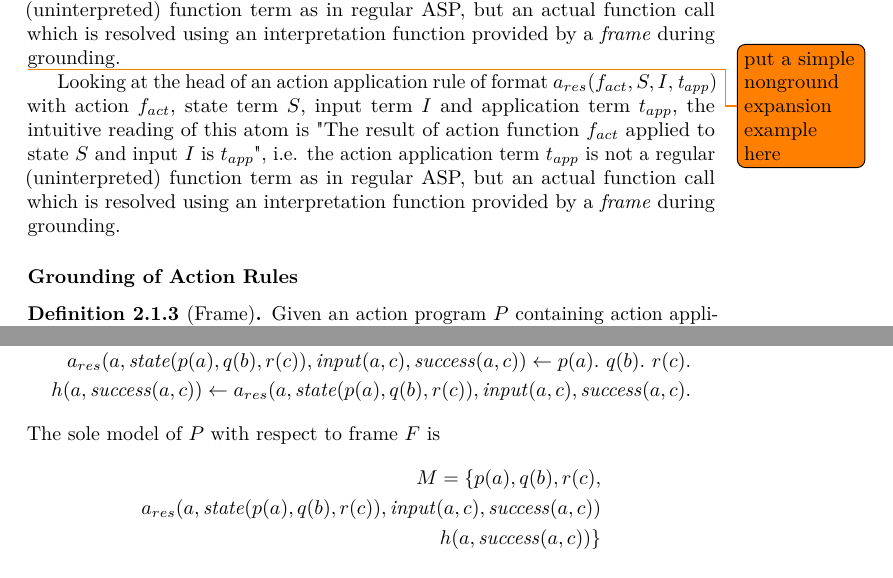
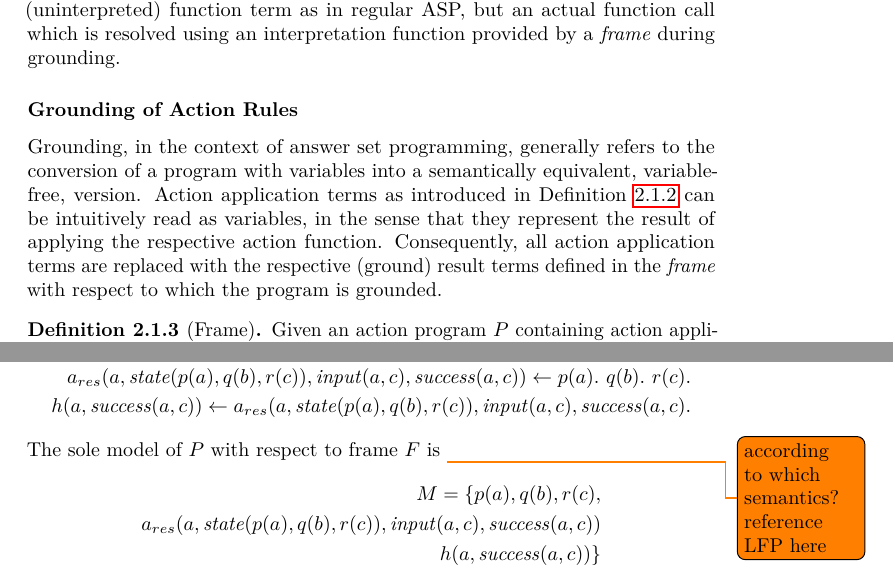
Before and after one commit to madmike200590/evolog-thesis, a LaTeX thesis (thesis-latex/evolog-brief.tex, which reads thesis-latex/language.tex): two parts of pages 4 and 5 of 6, joined at a grey line, cut so that both start at the same text. Compiled offline with pdfLaTeX.

Commit message:
thesis: add subsection on grounding of action rules

```diff
--- a/thesis-latex/language.tex
+++ b/thesis-latex/language.tex
@@ -55,19 +55,14 @@ where $a_H$ is the head atom of the initial action rule $R$ and the (sole) body
 
 Looking at the head of an action application rule of format $a_{res}(f_{act}, S, I, \mathit{t_{app}})$ with action $f_{act}$, state term $S$, input term $I$ and application term $t_{app}$, the intuitive reading of this atom is "The result of action function $f_{act}$ applied to state $S$ and input $I$ is $t_{app}$", i.e. the action application term $t_{app}$ is not a regular (uninterpreted) function term as in regular ASP, but an actual function call which is resolved using an interpretation function provided by a \emph{frame} during grounding.
 
-\todo{put a simple nonground expansion example here}
 %% NOTE: Action func. term is uninterpreted in nonground view! Application formally happens during grounding, i.e. action fnc is applied in grounding, ground version has action result.
 
-%% TODO define frame as interpretation function for action func symbols.
 %% TODO define grounding with respect to a frame - grounding eliminates action terms, i.e. action functions are applied during grounding!
-
-Looking at the head of an action application rule of format $a_{res}(f_{act}, S, I, \mathit{t_{app}})$ with action $f_{act}$, state term $S$, input term $I$ and application term $t_{app}$, the intuitive reading of this atom is "The result of action function $f_{act}$ applied to state $S$ and input $I$ is $t_{app}$", i.e. the action application term $t_{app}$ is not a regular (uninterpreted) function term as in regular ASP, but an actual function call which is resolved using an interpretation function provided by a \emph{frame} during grounding.
 
 \subsubsection{Grounding of Action Rules}
 \label{subsubsec:evolog-actions-semantics-grounding}
 
-
-
+Grounding, in the context of answer set programming, generally refers to the conversion of a program with variables into a semantically equivalent, variable-free, version. Action application terms as introduced in Definition \ref{def:action-rule-expansion} can be intuitively read as variables, in the sense that they represent the result of applying the respective action function. Consequently, all action application terms are replaced with the respective (ground) result terms defined in the \emph{frame} with respect to which the program is grounded.
 
 \begin{definition}[Frame]
 \label{def:evolog-frame}
@@ -101,7 +96,7 @@ Then, the ground program $P_{grnd}$ after action rule expansion is
 	a_{res}(a, \mathit{state}(p(a), q(b), r(c)), \mathit{input}(a, c), \mathit{success}(a, c)) \leftarrow p(a).~q(b).~r(c).& \\
 	h(a, \mathit{success}(a, c)) \leftarrow a_{res}(a, \mathit{state}(p(a), q(b), r(c)), \mathit{input}(a, c), \mathit{success}(a, c).&
 \end{align*}
-The sole model of $P$ with respect to frame $F$ is
+The sole model of $P$ with respect to frame $F$ is \todo{according to which semantics? reference LFP here}
 \begin{align*}
 	M = \{p(a), q(b), r(c),& \\
 	a_{res}(a, \mathit{state}(p(a), q(b), r(c)), \mathit{input}(a, c), \mathit{success}(a, c))& \\ h(a, \mathit{success}(a, c))\}&
```
Also changed, not shown: thesis-latex/evolog.pdf, 1 other file.
